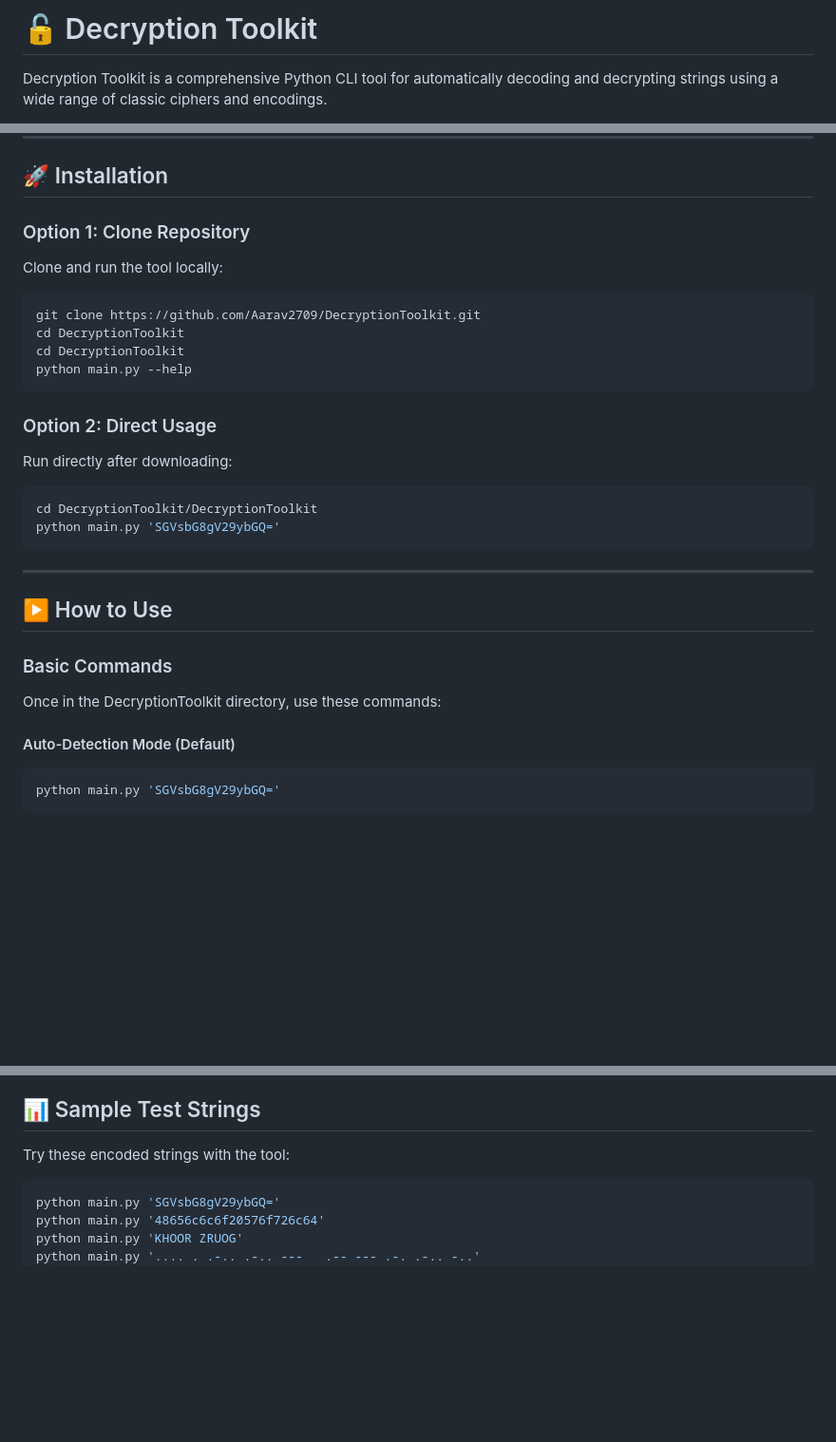
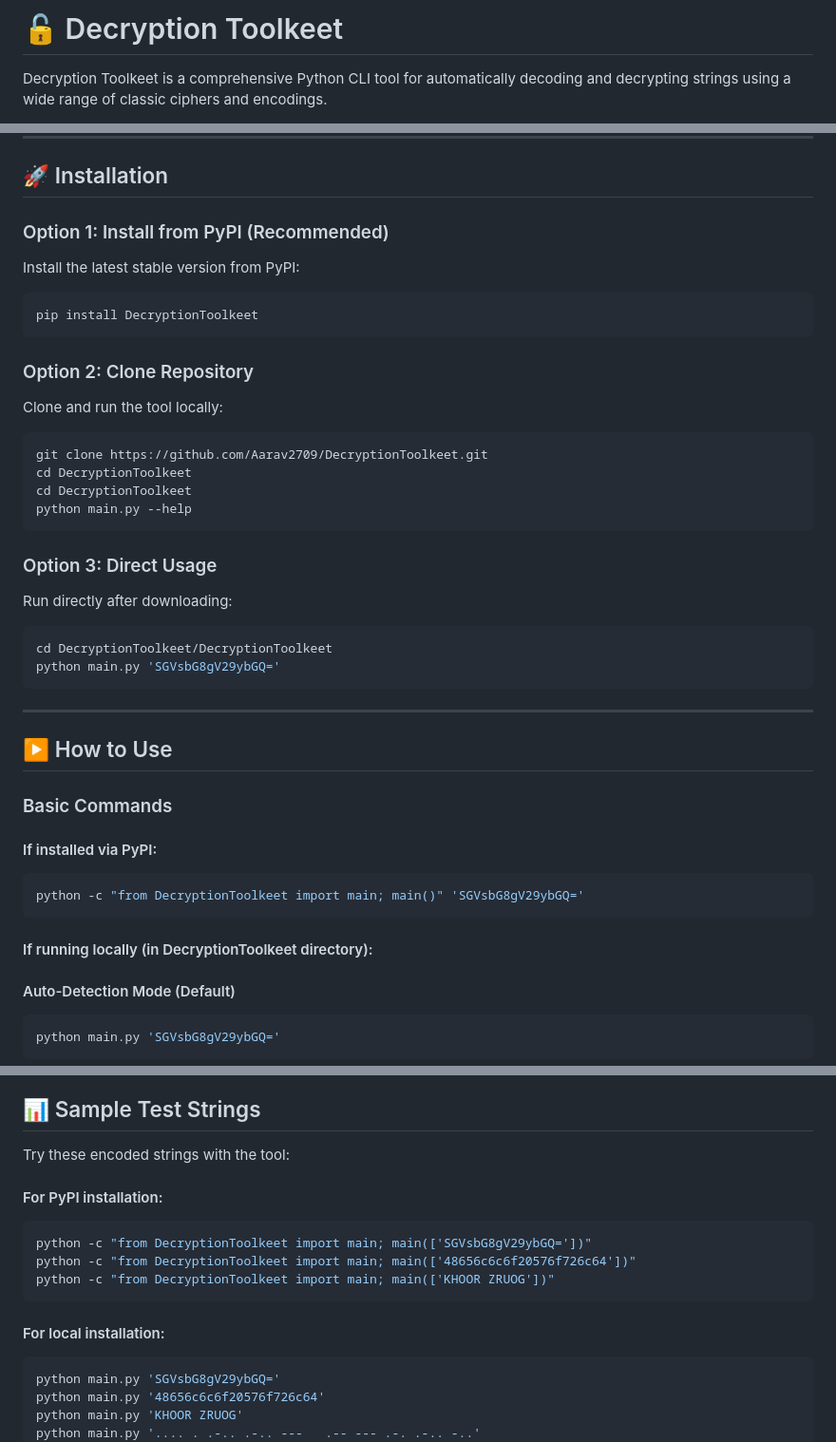
Before and after one commit to Aarav2709/DecryptionToolkeet, a Markdown page: README.md, 3 parts joined by grey strips. Shown: that part at 95% size. Drawn GitHub-style; blank space fills up the shorter version.

````diff
--- a/README.md
+++ b/README.md
@@ -1,4 +1,4 @@
-# 🔓 Decryption Toolkit
+# 🔓 Decryption Toolkeet
 
-Decryption Toolkit is a comprehensive Python CLI tool for automatically decoding and decrypting strings using a wide range of classic ciphers and encodings.
+Decryption Toolkeet is a comprehensive Python CLI tool for automatically decoding and decrypting strings using a wide range of classic ciphers and encodings.
 
@@ -10,19 +12,25 @@ Decryption Toolkit is a comprehensive Python CLI tool for automatically decoding
 
 ## 🚀 Installation
 
-### Option 1: Clone Repository
+### Option 1: Install from PyPI (Recommended)
+Install the latest stable version from PyPI:
+```bash
+pip install DecryptionToolkeet
+```
+
+### Option 2: Clone Repository
 Clone and run the tool locally:
 ```bash
-git clone https://github.com/Aarav2709/DecryptionToolkit.git
-cd DecryptionToolkit
-cd DecryptionToolkit
+git clone https://github.com/Aarav2709/DecryptionToolkeet.git
+cd DecryptionToolkeet
+cd DecryptionToolkeet
 python main.py --help
 ```
 
-### Option 2: Direct Usage
+### Option 3: Direct Usage
 Run directly after downloading:
 ```bash
-cd DecryptionToolkit/DecryptionToolkit
+cd DecryptionToolkeet/DecryptionToolkeet
 python main.py 'SGVsbG8gV29ybGQ='
 ```
 
@@ -31,7 +39,13 @@ python main.py 'SGVsbG8gV29ybGQ='
 ## ▶️ How to Use
 
 ### Basic Commands
-Once in the DecryptionToolkit directory, use these commands:
+
+#### If installed via PyPI:
+```bash
+python -c "from DecryptionToolkeet import main; main()" 'SGVsbG8gV29ybGQ='
+```
+
+#### If running locally (in DecryptionToolkeet directory):
 
 #### Auto-Detection Mode (Default)
 ```bash
@@ -117,6 +131,14 @@ Disables colored output for terminals that don't support it.
 ## 📊 Sample Test Strings
 Try these encoded strings with the tool:
 
+#### For PyPI installation:
+```bash
+python -c "from DecryptionToolkeet import main; main(['SGVsbG8gV29ybGQ='])"
+python -c "from DecryptionToolkeet import main; main(['48656c6c6f20576f726c64'])"
+python -c "from DecryptionToolkeet import main; main(['KHOOR ZRUOG'])"
+```
+
+#### For local installation:
 ```bash
 python main.py 'SGVsbG8gV29ybGQ='
 python main.py '48656c6c6f20576f726c64'
````
Also changed, not shown: other parts of README.md (+5 -3 lines).
